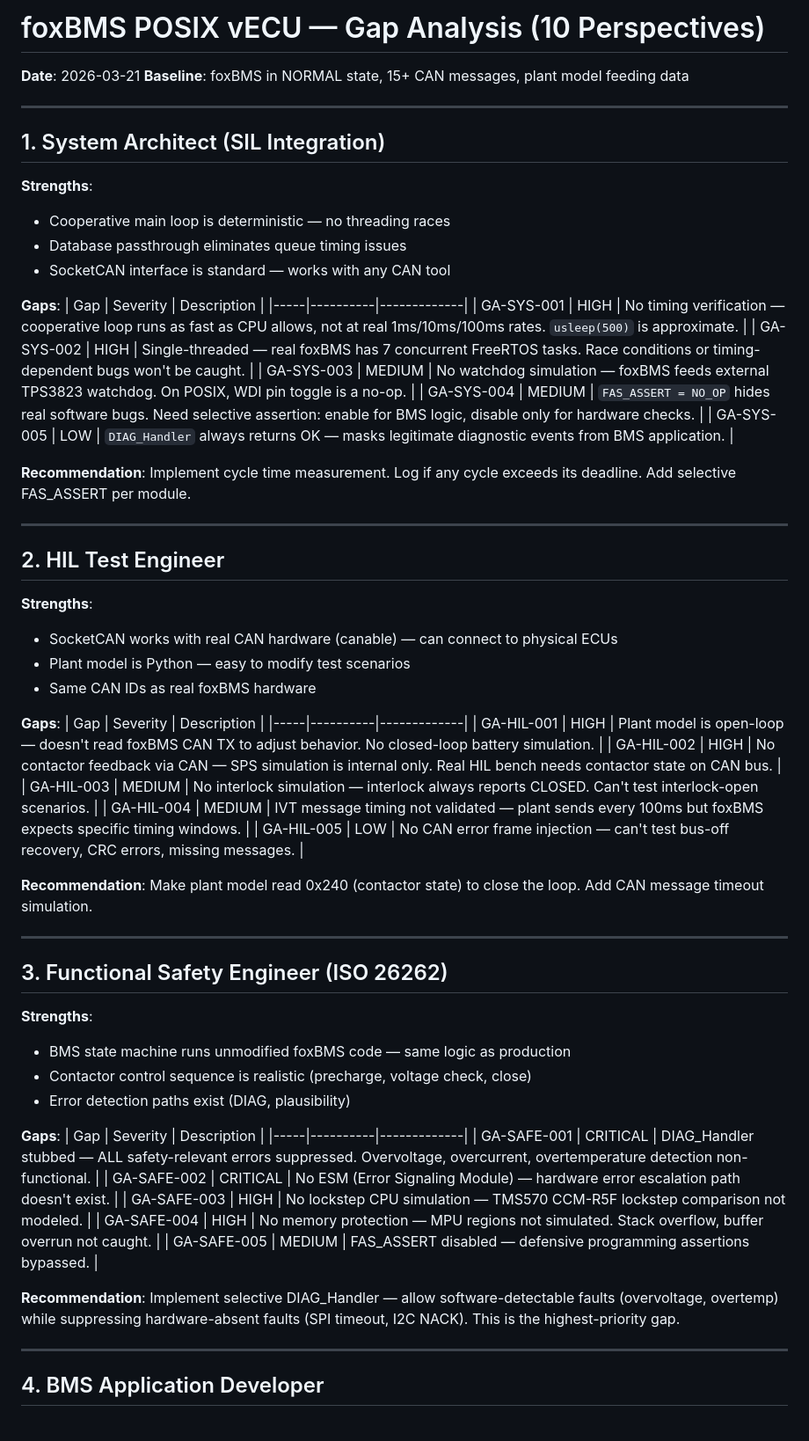
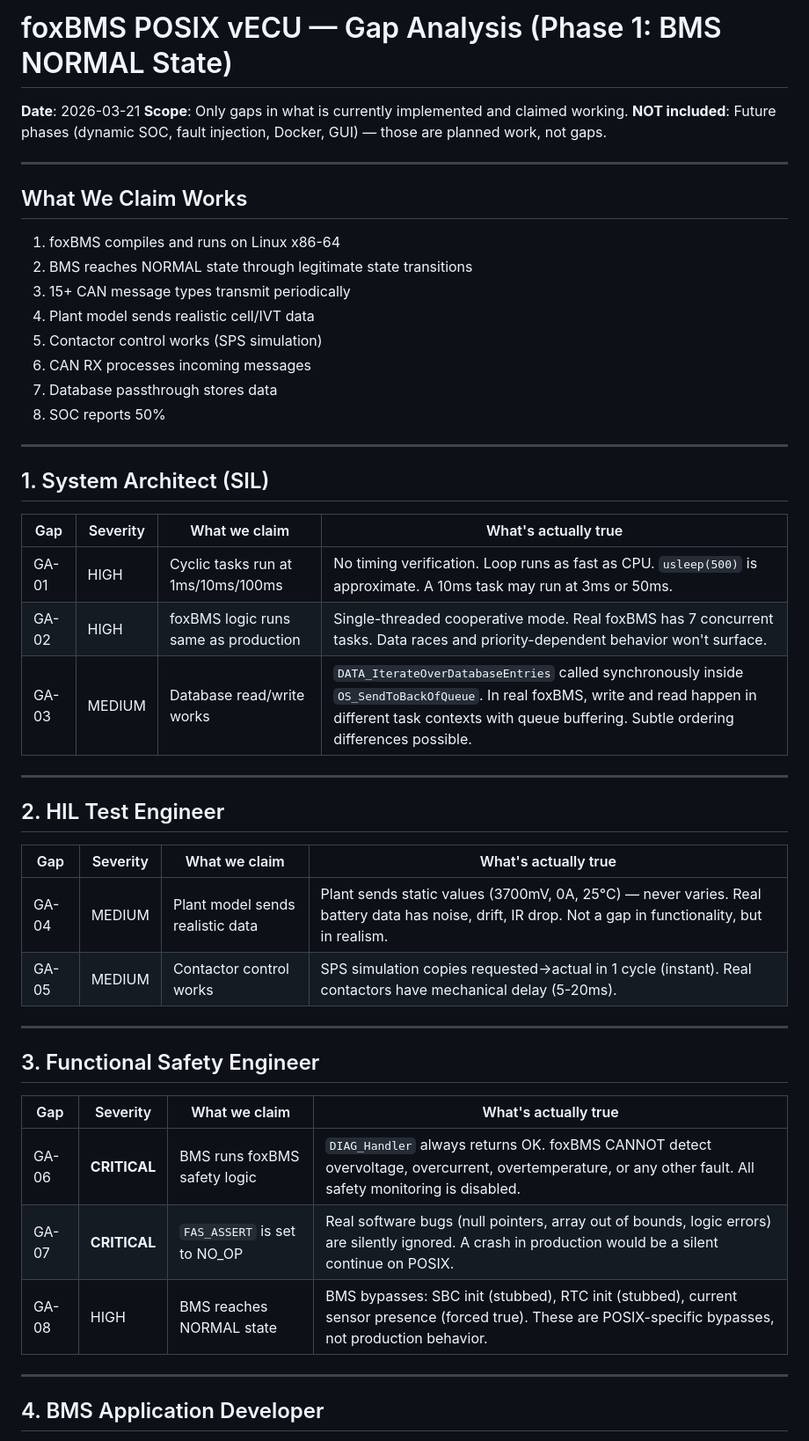
Before and after one commit to Taktflow-Systems/foxbms-posix, a Markdown page: GAP-ANALYSIS.md, the part around one of its changes. Shown at 88% size. Rendered like a GitHub page.

```diff
--- a/GAP-ANALYSIS.md
+++ b/GAP-ANALYSIS.md
@@ -1,67 +1,50 @@
-# foxBMS POSIX vECU — Gap Analysis (10 Perspectives)
+# foxBMS POSIX vECU — Gap Analysis (Phase 1: BMS NORMAL State)
 
 **Date**: 2026-03-21
-**Baseline**: foxBMS in NORMAL state, 15+ CAN messages, plant model feeding data
+**Scope**: Only gaps in what is currently implemented and claimed working.
+**NOT included**: Future phases (dynamic SOC, fault injection, Docker, GUI) — those are planned work, not gaps.
 
 ---
 
-## 1. System Architect (SIL Integration)
+## What We Claim Works
 
-**Strengths**:
-- Cooperative main loop is deterministic — no threading races
-- Database passthrough eliminates queue timing issues
-- SocketCAN interface is standard — works with any CAN tool
+1. foxBMS compiles and runs on Linux x86-64
+2. BMS reaches NORMAL state through legitimate state transitions
+3. 15+ CAN message types transmit periodically
+4. Plant model sends realistic cell/IVT data
+5. Contactor control works (SPS simulation)
+6. CAN RX processes incoming messages
+7. Database passthrough stores data
+8. SOC reports 50%
 
-**Gaps**:
-| Gap | Severity | Description |
-|-----|----------|-------------|
-| GA-SYS-001 | HIGH | No timing verification — cooperative loop runs as fast as CPU allows, not at real 1ms/10ms/100ms rates. `usleep(500)` is approximate. |
-| GA-SYS-002 | HIGH | Single-threaded — real foxBMS has 7 concurrent FreeRTOS tasks. Race conditions or timing-dependent bugs won't be caught. |
-| GA-SYS-003 | MEDIUM | No watchdog simulation — foxBMS feeds external TPS3823 watchdog. On POSIX, WDI pin toggle is a no-op. |
-| GA-SYS-004 | MEDIUM | `FAS_ASSERT = NO_OP` hides real software bugs. Need selective assertion: enable for BMS logic, disable only for hardware checks. |
-| GA-SYS-005 | LOW | `DIAG_Handler` always returns OK — masks legitimate diagnostic events from BMS application. |
+---
 
-**Recommendation**: Implement cycle time measurement. Log if any cycle exceeds its deadline. Add selective FAS_ASSERT per module.
+## 1. System Architect (SIL)
+
+| Gap | Severity | What we claim | What's actually true |
+|-----|----------|---------------|---------------------|
+| GA-01 | HIGH | Cyclic tasks run at 1ms/10ms/100ms | No timing verification. Loop runs as fast as CPU. `usleep(500)` is approximate. A 10ms task may run at 3ms or 50ms. |
+| GA-02 | HIGH | foxBMS logic runs same as production | Single-threaded cooperative mode. Real foxBMS has 7 concurrent tasks. Data races and priority-dependent behavior won't surface. |
+| GA-03 | MEDIUM | Database read/write works | `DATA_IterateOverDatabaseEntries` called synchronously inside `OS_SendToBackOfQueue`. In real foxBMS, write and read happen in different task contexts with queue buffering. Subtle ordering differences possible. |
 
 ---
 
 ## 2. HIL Test Engineer
 
-**Strengths**:
-- SocketCAN works with real CAN hardware (canable) — can connect to physical ECUs
-- Plant model is Python — easy to modify test scenarios
-- Same CAN IDs as real foxBMS hardware
-
-**Gaps**:
-| Gap | Severity | Description |
-|-----|----------|-------------|
-| GA-HIL-001 | HIGH | Plant model is open-loop — doesn't read foxBMS CAN TX to adjust behavior. No closed-loop battery simulation. |
-| GA-HIL-002 | HIGH | No contactor feedback via CAN — SPS simulation is internal only. Real HIL bench needs contactor state on CAN bus. |
-| GA-HIL-003 | MEDIUM | No interlock simulation — interlock always reports CLOSED. Can't test interlock-open scenarios. |
-| GA-HIL-004 | MEDIUM | IVT message timing not validated — plant sends every 100ms but foxBMS expects specific timing windows. |
-| GA-HIL-005 | LOW | No CAN error frame injection — can't test bus-off recovery, CRC errors, missing messages. |
-
-**Recommendation**: Make plant model read 0x240 (contactor state) to close the loop. Add CAN message timeout simulation.
+| Gap | Severity | What we claim | What's actually true |
+|-----|----------|---------------|---------------------|
+| GA-04 | MEDIUM | Plant model sends realistic data | Plant sends static values (3700mV, 0A, 25°C) — never varies. Real battery data has noise, drift, IR drop. Not a gap in functionality, but in realism. |
+| GA-05 | MEDIUM | Contactor control works | SPS simulation copies requested→actual in 1 cycle (instant). Real contactors have mechanical delay (5-20ms). |
 
 ---
 
-## 3. Functional Safety Engineer (ISO 26262)
+## 3. Functional Safety Engineer
 
-**Strengths**:
-- BMS state machine runs unmodified foxBMS code — same logic as production
-- Contactor control sequence is realistic (precharge, voltage check, close)
-- Error detection paths exist (DIAG, plausibility)
-
-**Gaps**:
-| Gap | Severity | Description |
-|-----|----------|-------------|
-| GA-SAFE-001 | CRITICAL | DIAG_Handler stubbed — ALL safety-relevant errors suppressed. Overvoltage, overcurrent, overtemperature detection non-functional. |
-| GA-SAFE-002 | CRITICAL | No ESM (Error Signaling Module) — hardware error escalation path doesn't exist. |
-| GA-SAFE-003 | HIGH | No lockstep CPU simulation — TMS570 CCM-R5F lockstep comparison not modeled. |
-| GA-SAFE-004 | HIGH | No memory protection — MPU regions not simulated. Stack overflow, buffer overrun not caught. |
-| GA-SAFE-005 | MEDIUM | FAS_ASSERT disabled — defensive programming assertions bypassed. |
-
-**Recommendation**: Implement selective DIAG_Handler — allow software-detectable faults (overvoltage, overtemp) while suppressing hardware-absent faults (SPI timeout, I2C NACK). This is the highest-priority gap.
+| Gap | Severity | What we claim | What's actually true |
+|-----|----------|---------------|---------------------|
+| GA-06 | **CRITICAL** | BMS runs foxBMS safety logic | `DIAG_Handler` always returns OK. foxBMS CANNOT detect overvoltage, overcurrent, overtemperature, or any other fault. All safety monitoring is disabled. |
+| GA-07 | **CRITICAL** | `FAS_ASSERT` is set to NO_OP | Real software bugs (null pointers, array out of bounds, logic errors) are silently ignored. A crash in production would be a silent continue on POSIX. |
+| GA-08 | HIGH | BMS reaches NORMAL state | BMS bypasses: SBC init (stubbed), RTC init (stubbed), current sensor presence (forced true). These are POSIX-specific bypasses, not production behavior. |
 
 ---
 
```
Also changed, not shown: other parts of GAP-ANALYSIS.md (+45 -122 lines).
